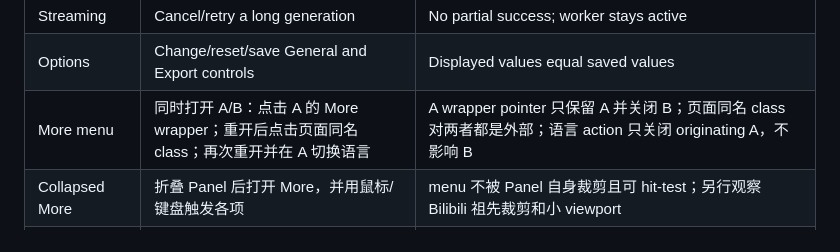
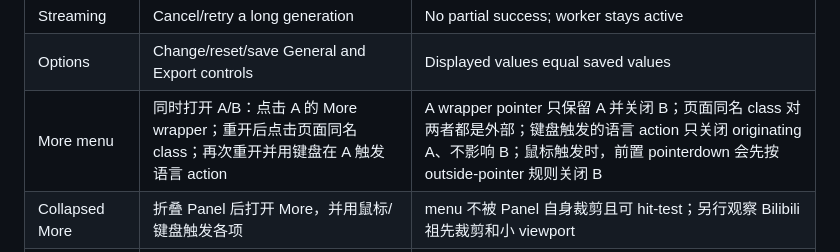
Before and after one commit to lzmeng02/readable-captions, a Markdown page: docs/development.md, the part around the change. Drawn GitHub-style.

Commit message:
docs: finalize panel interaction review

```diff
--- a/docs/development.md
+++ b/docs/development.md
@@ -156,7 +156,7 @@ Watcher 仍只观察/rebuild content：改动 background、options、manifest
 | Providers | 分别用获授权的 OpenAI 与 DeepSeek 凭据生成 | 每边只用自己的 profile/endpoint，payload 兼容并完成 streaming |
 | Streaming | Cancel/retry a long generation | No partial success; worker stays active |
 | Options | Change/reset/save General and Export controls | Displayed values equal saved values |
-| More menu | 同时打开 A/B：点击 A 的 More wrapper；重开后点击页面同名 class；再次重开并在 A 切换语言 | A wrapper pointer 只保留 A 并关闭 B；页面同名 class 对两者都是外部；语言 action 只关闭 originating A，不影响 B |
+| More menu | 同时打开 A/B：点击 A 的 More wrapper；重开后点击页面同名 class；再次重开并用键盘在 A 触发语言 action | A wrapper pointer 只保留 A 并关闭 B；页面同名 class 对两者都是外部；键盘触发的语言 action 只关闭 originating A、不影响 B；鼠标触发时，前置 pointerdown 会先按 outside-pointer 规则关闭 B |
 | Collapsed More | 折叠 Panel 后打开 More，并用鼠标/键盘触发各项 | menu 不被 Panel 自身裁剪且可 hit-test；另行观察 Bilibili 祖先裁剪和小 viewport |
 | Export activation | 在主内容与 Note 中分别复制和下载 | 真实 user activation 下 clipboard/download 可触发；成功/失败反馈安全且临时资源被清理 |
 | Dev | Start dev and trigger content rebuild | All five artifacts remain |
```
Also changed, not shown: 1 other file.
